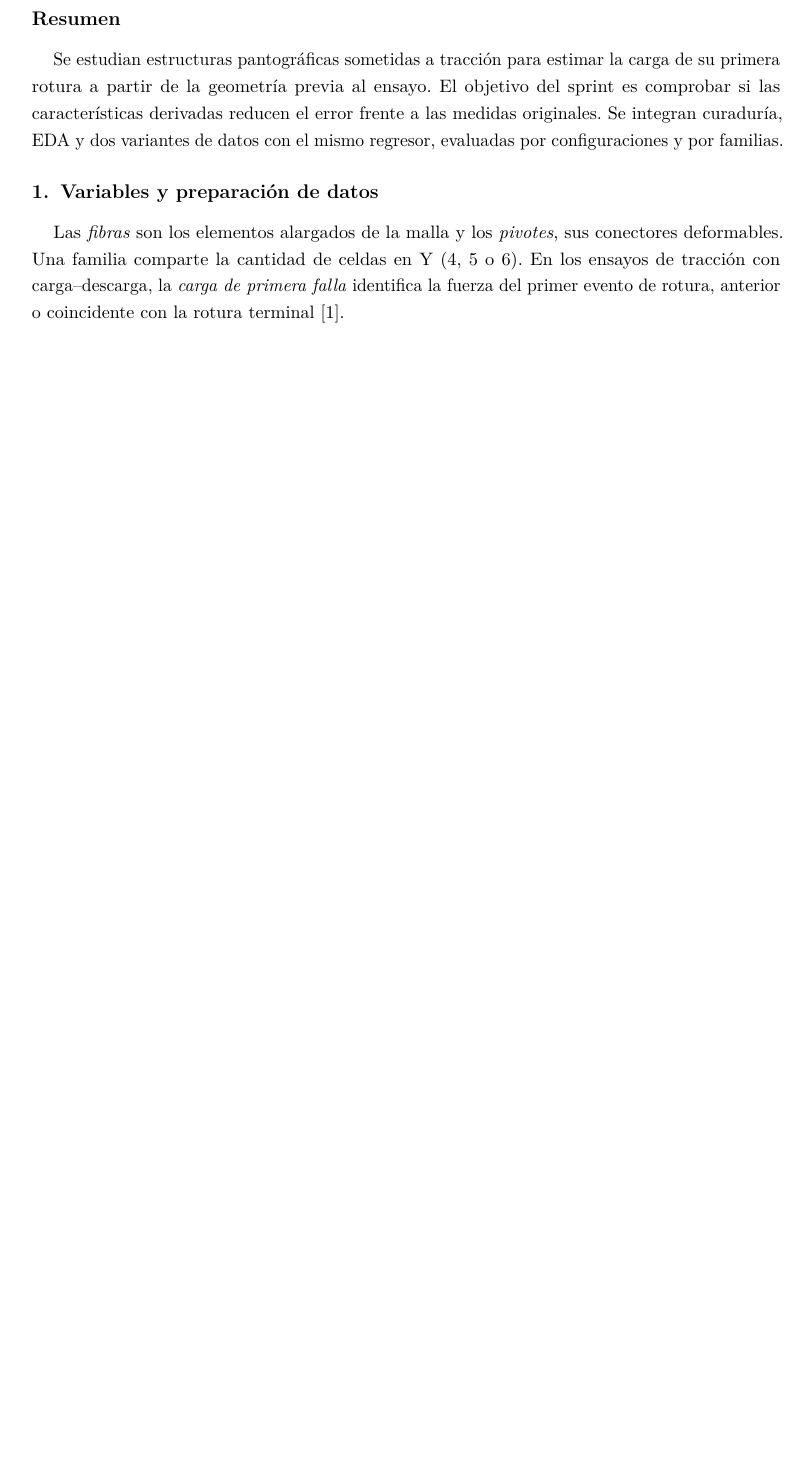
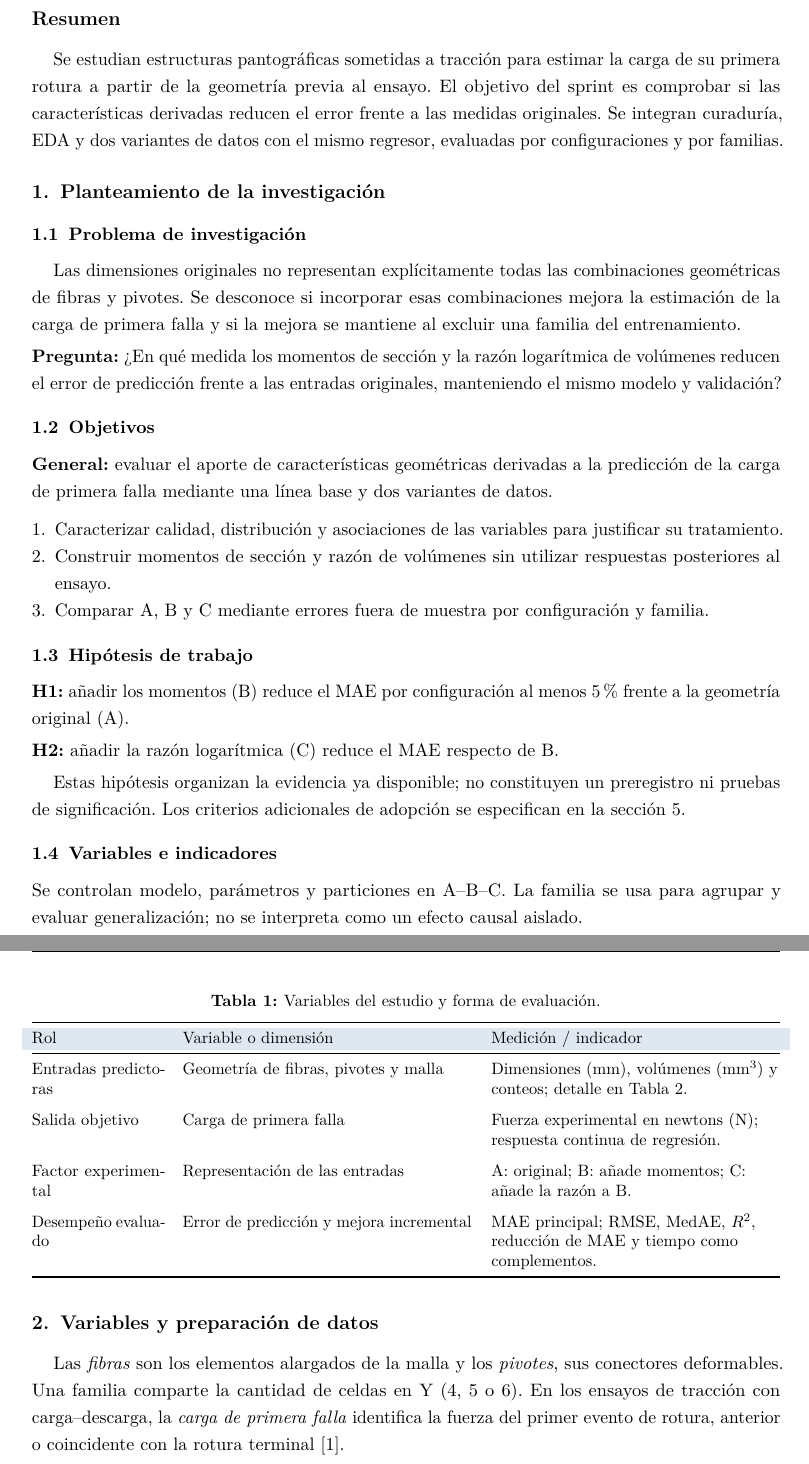
Before and after one commit to melissaaylasb-sudo/T02_MIA14_SeccionB, a LaTeX document (reports/semana_6/Informe_Sprint_Semana_6.tex, which reads reports/semana_6/secciones/planteamiento.tex): part of page 3 of 16 before the commit and two parts of pages 3 and 4 of 17 after it, the two joined at a grey line, cut so that both start at the same text, the shorter picture padded with empty space. Compiled offline with pdfLaTeX.

Commit message:
docs: ordenar problema objetivos hipotesis e indicadores

```diff
--- /dev/null
+++ b/reports/semana_6/secciones/planteamiento.tex
@@ -0,0 +1,46 @@
+\section{Planteamiento de la investigación}
+\label{sec:planteamiento}
+
+\subsection{Problema de investigación}
+Las dimensiones originales no representan explícitamente todas las combinaciones geométricas de fibras y pivotes. Se desconoce si incorporar esas combinaciones mejora la estimación de la carga de primera falla y si la mejora se mantiene al excluir una familia del entrenamiento.
+
+\noindent\textbf{Pregunta:} ¿En qué medida los momentos de sección y la razón logarítmica de volúmenes reducen el error de predicción frente a las entradas originales, manteniendo el mismo modelo y validación?
+
+\subsection{Objetivos}
+\noindent\textbf{General:} evaluar el aporte de características geométricas derivadas a la predicción de la carga de primera falla mediante una línea base y dos variantes de datos.
+\begin{enumerate}
+\item Caracterizar calidad, distribución y asociaciones de las variables para justificar su tratamiento.
+\item Construir momentos de sección y razón de volúmenes sin utilizar respuestas posteriores al ensayo.
+\item Comparar A, B y C mediante errores fuera de muestra por configuración y familia.
+\end{enumerate}
+
+\subsection{Hipótesis de trabajo}
+\noindent\textbf{H1:} añadir los momentos (B) reduce el MAE por configuración al menos 5\% frente a la geometría original (A).
+
+\noindent\textbf{H2:} añadir la razón logarítmica (C) reduce el MAE respecto de B.
+
+Estas hipótesis organizan la evidencia ya disponible; no constituyen un preregistro ni pruebas de significación. Los criterios adicionales de adopción se especifican en la sección~\ref{sec:diseno}.
+
+\subsection{Variables e indicadores}
+\begin{table}[htbp]
+\centering\small\setstretch{1.0}
+\caption{Variables del estudio y forma de evaluación.}
+\label{tab:variables-indicadores}
+\begin{tabularx}{\linewidth}{@{}p{2.8cm}YY@{}}
+\toprule
+\rowcolor{TablaCabecera}
+Rol & Variable o dimensión & Medición / indicador \\
+\midrule
+Entradas predictoras & Geometría de fibras, pivotes y malla & Dimensiones (mm), volúmenes (mm$^3$) y conteos; detalle en Tabla~\ref{tab:diccionario}. \\
+\addlinespace
+Salida objetivo & Carga de primera falla & Fuerza experimental en newtons (N); respuesta continua de regresión. \\
+\addlinespace
+Factor experimental & Representación de las entradas & A: original; B: añade momentos; C: añade la razón a B. \\
+\addlinespace
+Desempeño evaluado & Error de predicción y mejora incremental & MAE principal; RMSE, MedAE, $R^2$, reducción de MAE y tiempo como complementos. \\
+\bottomrule
+\end{tabularx}
+\end{table}
+
+\noindent Se controlan modelo, parámetros y particiones en A--B--C. La familia se usa para agrupar y evaluar generalización; no se interpreta como un efecto causal aislado.
+\FloatBarrier
```
Also changed, not shown: reports/semana_6/Informe_Sprint_Semana_6.tex (+1 -0 lines), reports/semana_6/secciones/evaluacion_y_discusion.tex (+1 -1 lines), reports/semana_6/Informe_Sprint_Semana_6.pdf, reports/semana_6/README.md, 2 other files.
